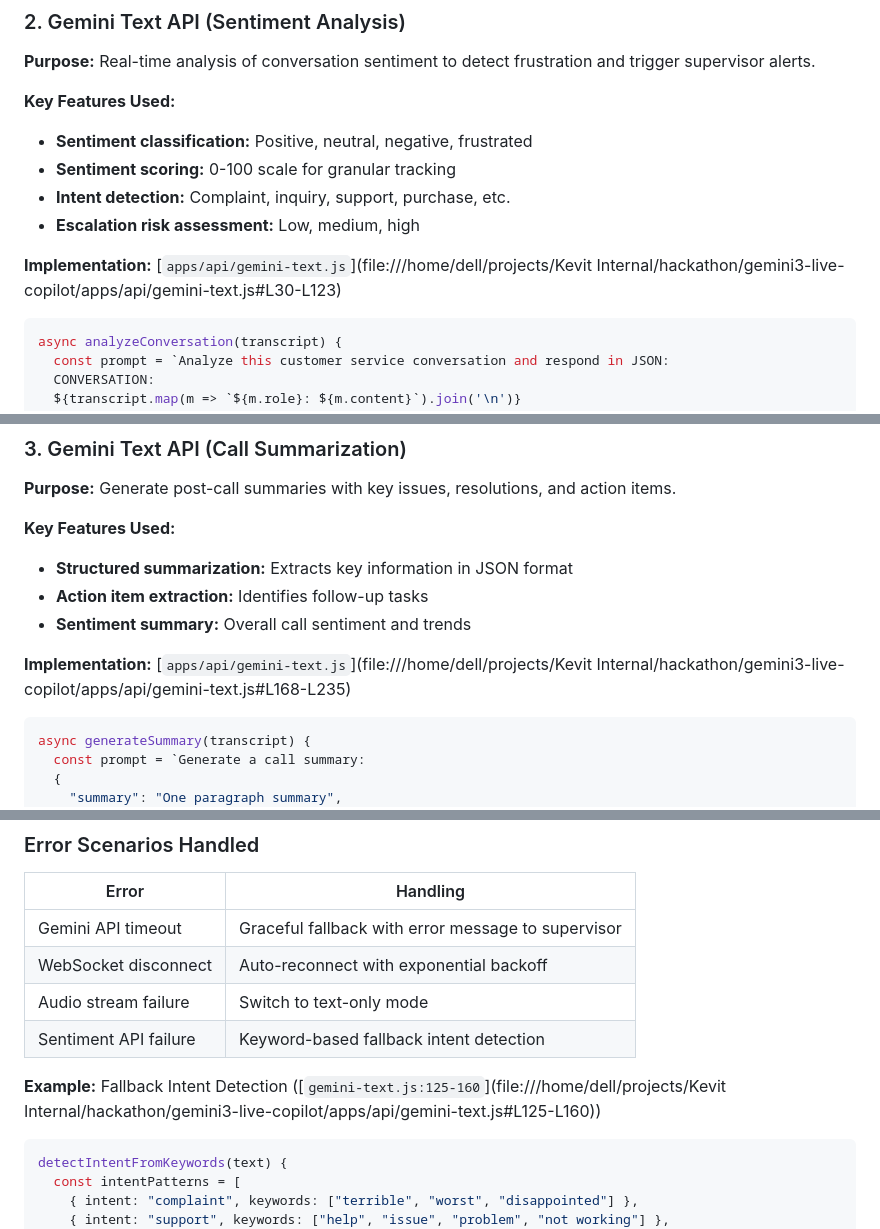
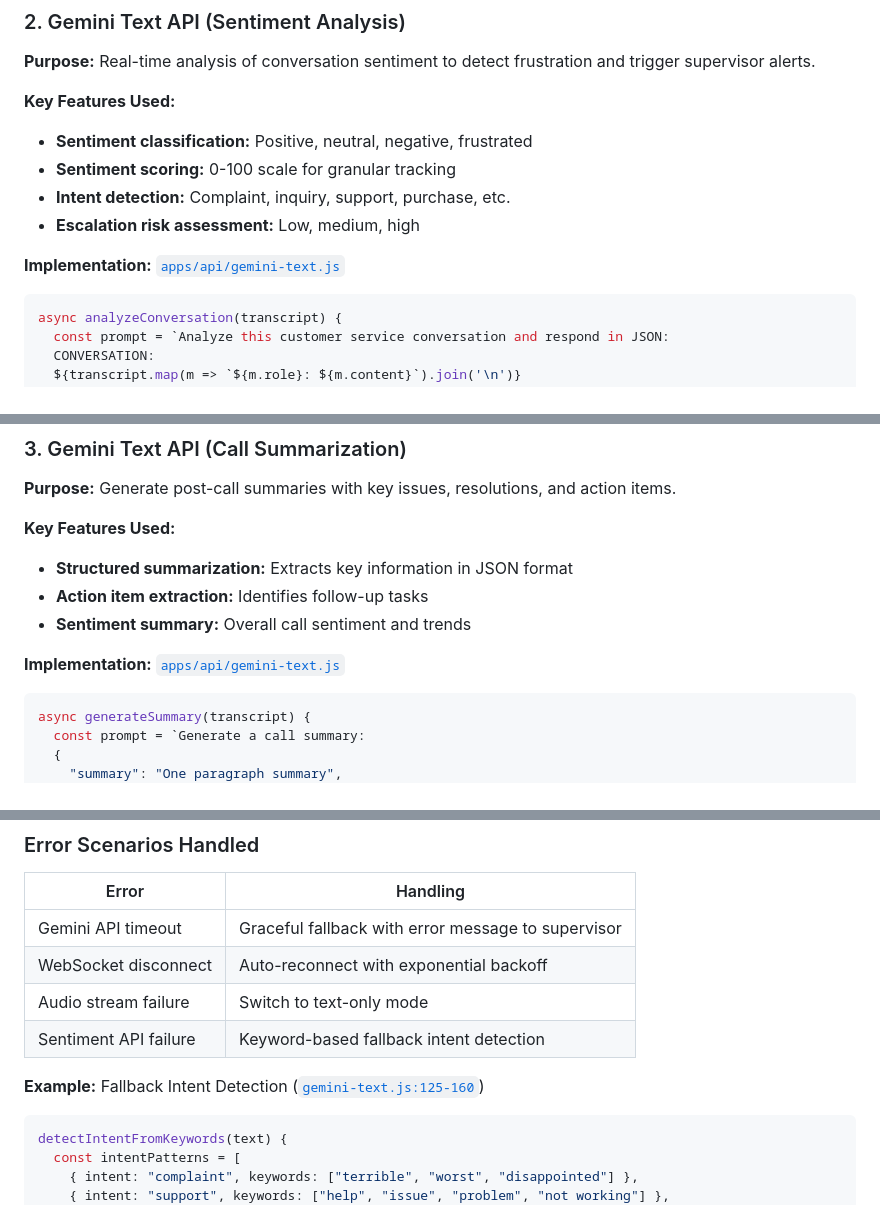
Before and after one commit to kevit-darshit-mehta/gemini3-live-copilot, a Markdown page: ARCHITECTURE.md, 3 parts joined by grey strips. Rendered like a GitHub page.

````diff
--- a/ARCHITECTURE.md
+++ b/ARCHITECTURE.md
@@ -75,7 +75,7 @@ Traditional speech-to-text → LLM → text-to-speech pipelines introduce 3-5 se
 - **Intent detection:** Complaint, inquiry, support, purchase, etc.
 - **Escalation risk assessment:** Low, medium, high
 
-**Implementation:** [`apps/api/gemini-text.js`](file:///home/dell/projects/Kevit Internal/hackathon/gemini3-live-copilot/apps/api/gemini-text.js#L30-L123)
+**Implementation:** [`apps/api/gemini-text.js`](apps/api/gemini-text.js#L30-L123)
 
 ```javascript
 async analyzeConversation(transcript) {
@@ -114,7 +114,7 @@ async analyzeConversation(transcript) {
 - **Action item extraction:** Identifies follow-up tasks
 - **Sentiment summary:** Overall call sentiment and trends
 
-**Implementation:** [`apps/api/gemini-text.js`](file:///home/dell/projects/Kevit Internal/hackathon/gemini3-live-copilot/apps/api/gemini-text.js#L168-L235)
+**Implementation:** [`apps/api/gemini-text.js`](apps/api/gemini-text.js#L168-L235)
 
 ```javascript
 async generateSummary(transcript) {
@@ -289,7 +289,7 @@ sequenceDiagram
 | Audio stream failure  | Switch to text-only mode                           |
 | Sentiment API failure | Keyword-based fallback intent detection            |
 
-**Example:** Fallback Intent Detection ([`gemini-text.js:125-160`](file:///home/dell/projects/Kevit Internal/hackathon/gemini3-live-copilot/apps/api/gemini-text.js#L125-L160))
+**Example:** Fallback Intent Detection ([`gemini-text.js:125-160`](apps/api/gemini-text.js#L125-L160))
 
 ```javascript
 detectIntentFromKeywords(text) {
````
Also changed, not shown: other parts of ARCHITECTURE.md (+15 -15 lines).
